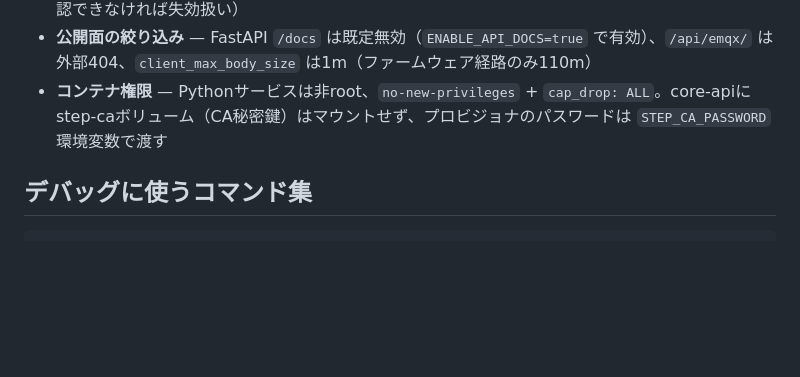
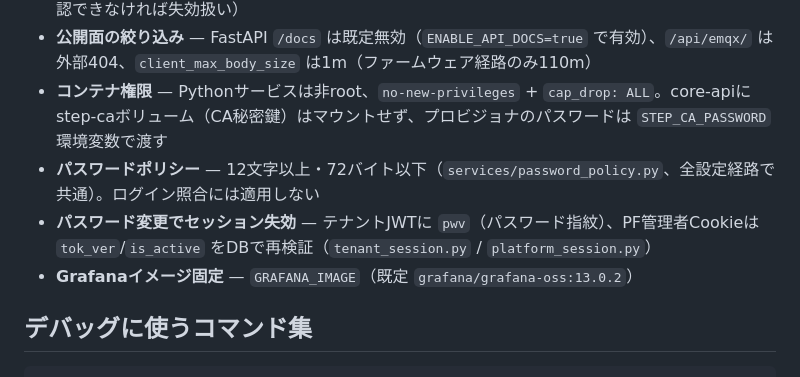
Before and after one commit to taz-szk/iotpf-proto, a Markdown page: CLAUDE.md, the part around the change. Rendered like a GitHub page; blank space fills up the shorter version.

Commit message:
docs: CLAUDE.mdのセキュリティ実装済みリストを更新(パスワードポリシー・セッション失効・Grafana固定)
Co-Authored-By: Claude Sonnet 5 <noreply@anthropic.com>
Claude-Session: https://claude.ai/code/session_01L74T39M283jL8zg9YKkMCe

```diff
--- a/CLAUDE.md
+++ b/CLAUDE.md
@@ -158,6 +158,9 @@ RAG+エージェント機能（ローカルLLMによるドキュメントQ&A・
 - **JTIブロックリストの永続化** — `revoked_tokens` テーブル（再起動しても失効が保たれる。DBを確認できなければ失効扱い）
 - **公開面の絞り込み** — FastAPI `/docs` は既定無効（`ENABLE_API_DOCS=true` で有効）、`/api/emqx/` は外部404、`client_max_body_size` は1m（ファームウェア経路のみ110m）
 - **コンテナ権限** — Pythonサービスは非root、`no-new-privileges` + `cap_drop: ALL`。core-apiにstep-caボリューム（CA秘密鍵）はマウントせず、プロビジョナのパスワードは `STEP_CA_PASSWORD` 環境変数で渡す
+- **パスワードポリシー** — 12文字以上・72バイト以下（`services/password_policy.py`、全設定経路で共通）。ログイン照合には適用しない
+- **パスワード変更でセッション失効** — テナントJWTに `pwv`（パスワード指紋）、PF管理者Cookieは `tok_ver`/`is_active` をDBで再検証（`tenant_session.py` / `platform_session.py`）
+- **Grafanaイメージ固定** — `GRAFANA_IMAGE`（既定 `grafana/grafana-oss:13.0.2`）
 
 ## デバッグに使うコマンド集
 
```
